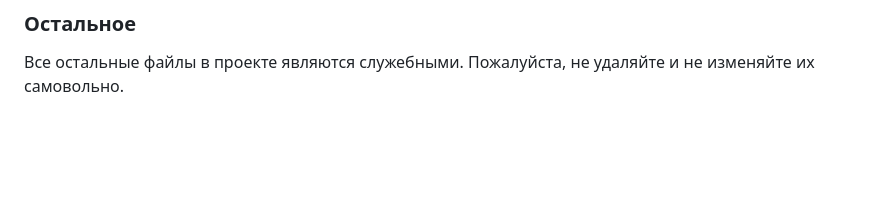
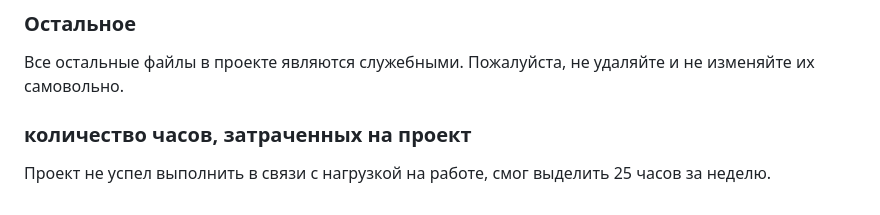
Before and after one commit to Anur85/CryptoStars, a Markdown page: README.md, the part around the change. Drawn GitHub-style; blank space fills up the shorter version.

Commit message:
добавил в README.md потраченное время

```diff
--- a/README.md
+++ b/README.md
@@ -45,3 +45,7 @@ npm install
 ### Остальное
 
 Все остальные файлы в проекте являются служебными. Пожалуйста, не удаляйте и не изменяйте их самовольно.
+
+### количество часов, затраченных на проект
+
+Проект не успел выполнить в связи с нагрузкой на работе, смог выделить 25 часов за неделю.
```
